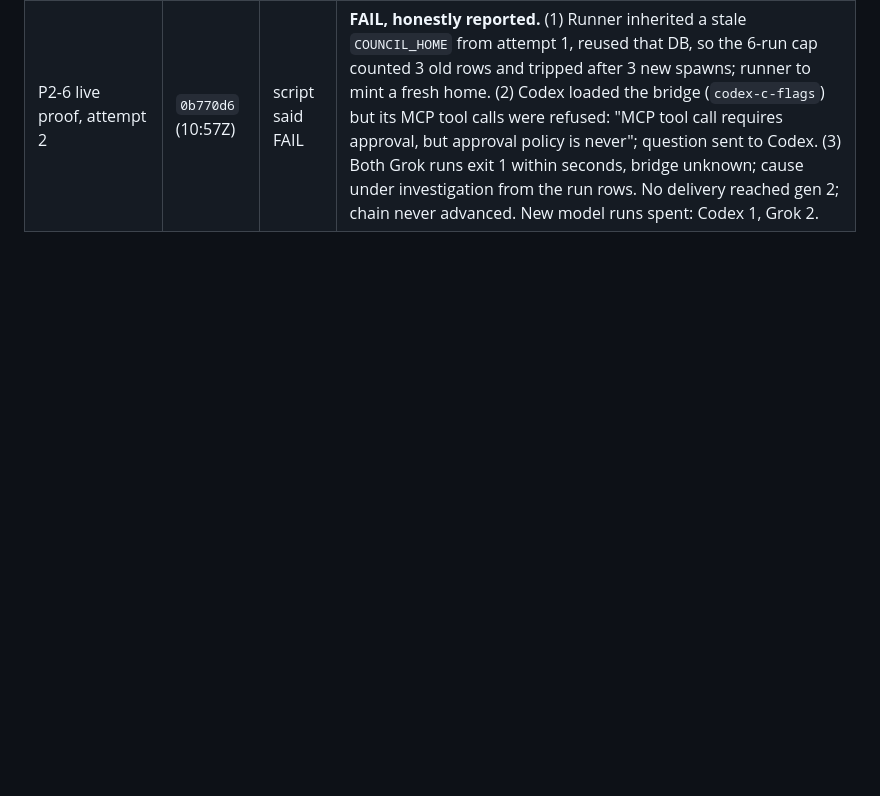
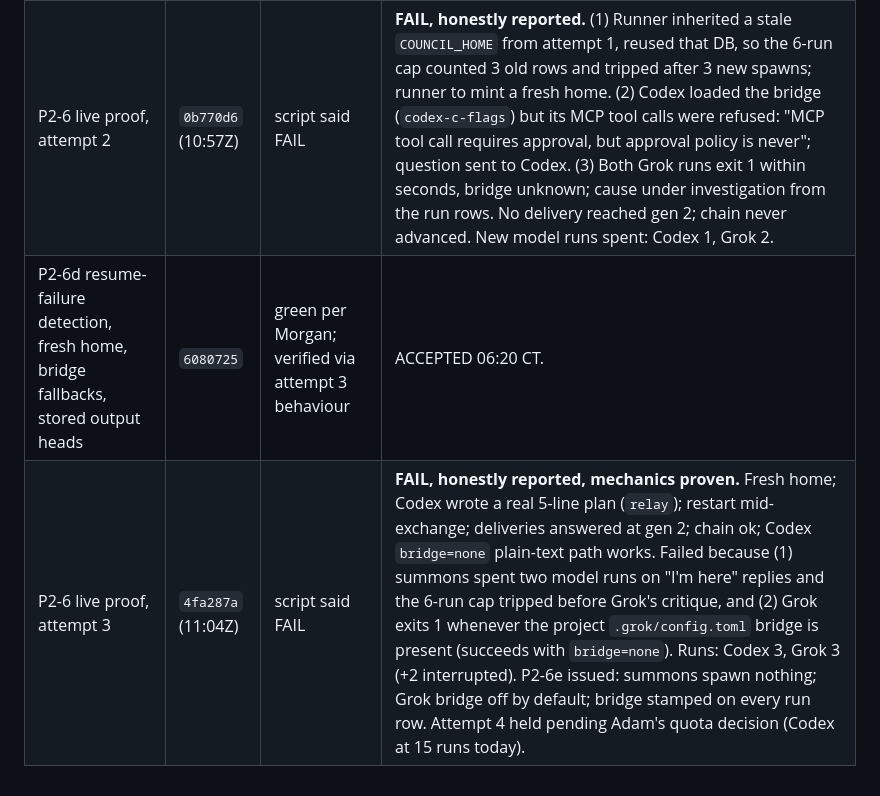
Before and after one commit to Adamdesgns/obsidian-council, a Markdown page: docs/evidence/phase1-acceptance.md, the part around the change. Drawn GitHub-style; blank space fills up the shorter version.

Commit message:
docs: P2-6d accepted; live attempt 3 recorded; P2-6e defined
Co-Authored-By: Claude Fable 5.1 <noreply@anthropic.com>

```diff
--- a/docs/evidence/phase1-acceptance.md
+++ b/docs/evidence/phase1-acceptance.md
@@ -36,3 +36,5 @@
 | P2-6b real-member path | `d9ceaf9` | 30/30 | ACCEPTED 01:45 CT for items 1–6: adapter `finalText` used, test-only code removed, bridge config per CLI (Claude `--mcp-config`, Codex `-c mcp_servers.council.*`, Grok project `.grok/config.toml`) with cleanup and `bridge` status on the run row, ceilings 10/15/15, three-hop `@chain` test. Still open as P2-6c: no-ack on failed/cancelled runs with restart fencing, and a strict PASS definition in the live script. |
 | P2-6c no-ack + strict PASS | `a1219ea` | 31/31 | ACCEPTED 06:00 CT. `run_failed` event and lease drop on timeout / non-zero exit / Grok `stopReason: cancelled`; `runs_fenced` on dispatcher start; kill-mid-run test proves gen 2 re-run with one answered result; live-proof PASS requires exit 0 on all runs, plain-text member messages ≥ 40 chars, a delivery answered at gen ≥ 2, chain ok, ≤ 6 runs, and records bridge status per run. Live attempt 2 cleared. |
 | P2-6 live proof, attempt 2 | `0b770d6` (10:57Z) | script said FAIL | **FAIL, honestly reported.** (1) Runner inherited a stale `COUNCIL_HOME` from attempt 1, reused that DB, so the 6-run cap counted 3 old rows and tripped after 3 new spawns; runner to mint a fresh home. (2) Codex loaded the bridge (`codex-c-flags`) but its MCP tool calls were refused: "MCP tool call requires approval, but approval policy is never"; question sent to Codex. (3) Both Grok runs exit 1 within seconds, bridge unknown; cause under investigation from the run rows. No delivery reached gen 2; chain never advanced. New model runs spent: Codex 1, Grok 2. |
+| P2-6d resume-failure detection, fresh home, bridge fallbacks, stored output heads | `6080725` | green per Morgan; verified via attempt 3 behaviour | ACCEPTED 06:20 CT. |
+| P2-6 live proof, attempt 3 | `4fa287a` (11:04Z) | script said FAIL | **FAIL, honestly reported, mechanics proven.** Fresh home; Codex wrote a real 5-line plan (`relay`); restart mid-exchange; deliveries answered at gen 2; chain ok; Codex `bridge=none` plain-text path works. Failed because (1) summons spent two model runs on "I'm here" replies and the 6-run cap tripped before Grok's critique, and (2) Grok exits 1 whenever the project `.grok/config.toml` bridge is present (succeeds with `bridge=none`). Runs: Codex 3, Grok 3 (+2 interrupted). P2-6e issued: summons spawn nothing; Grok bridge off by default; bridge stamped on every run row. Attempt 4 held pending Adam's quota decision (Codex at 15 runs today). |
```
